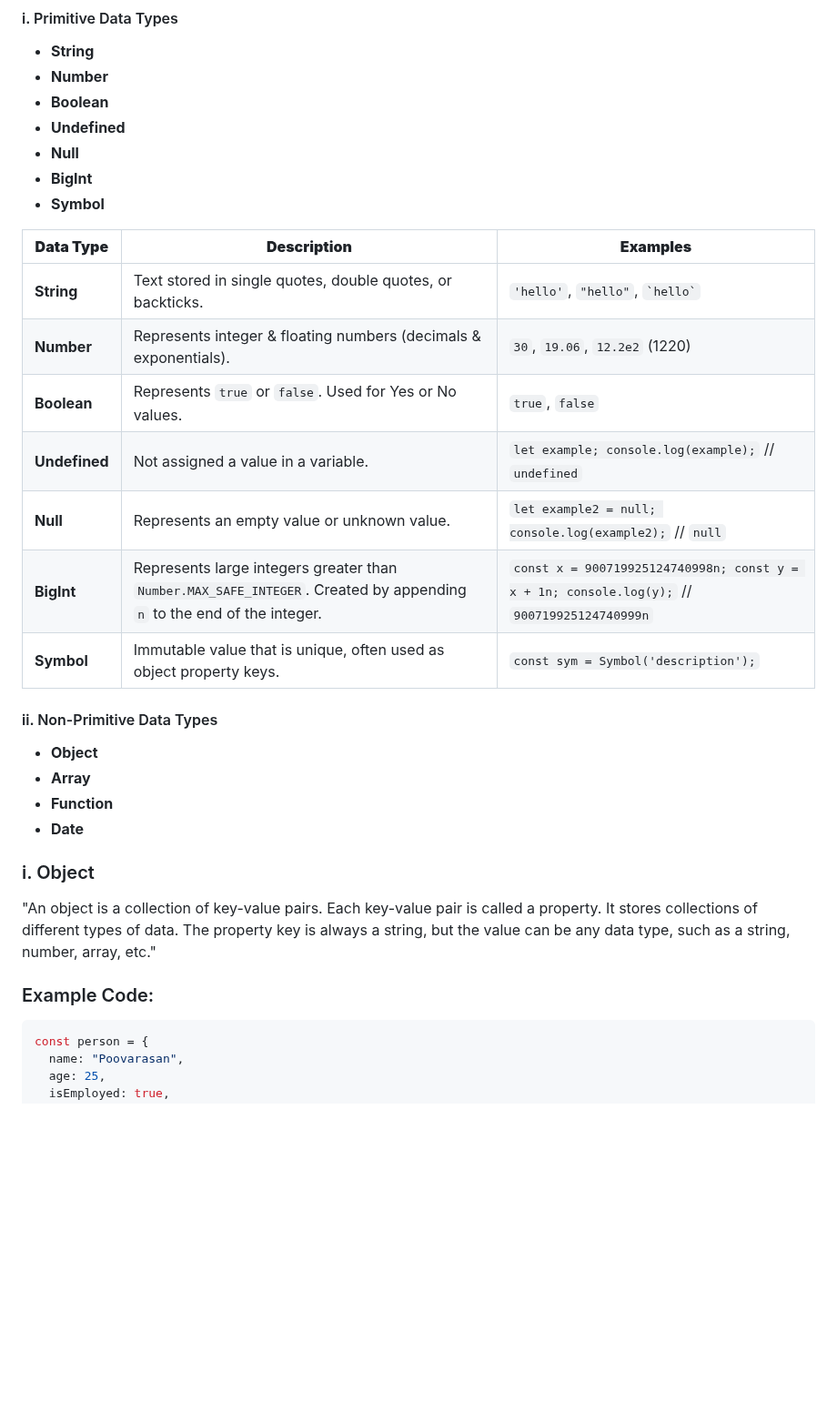
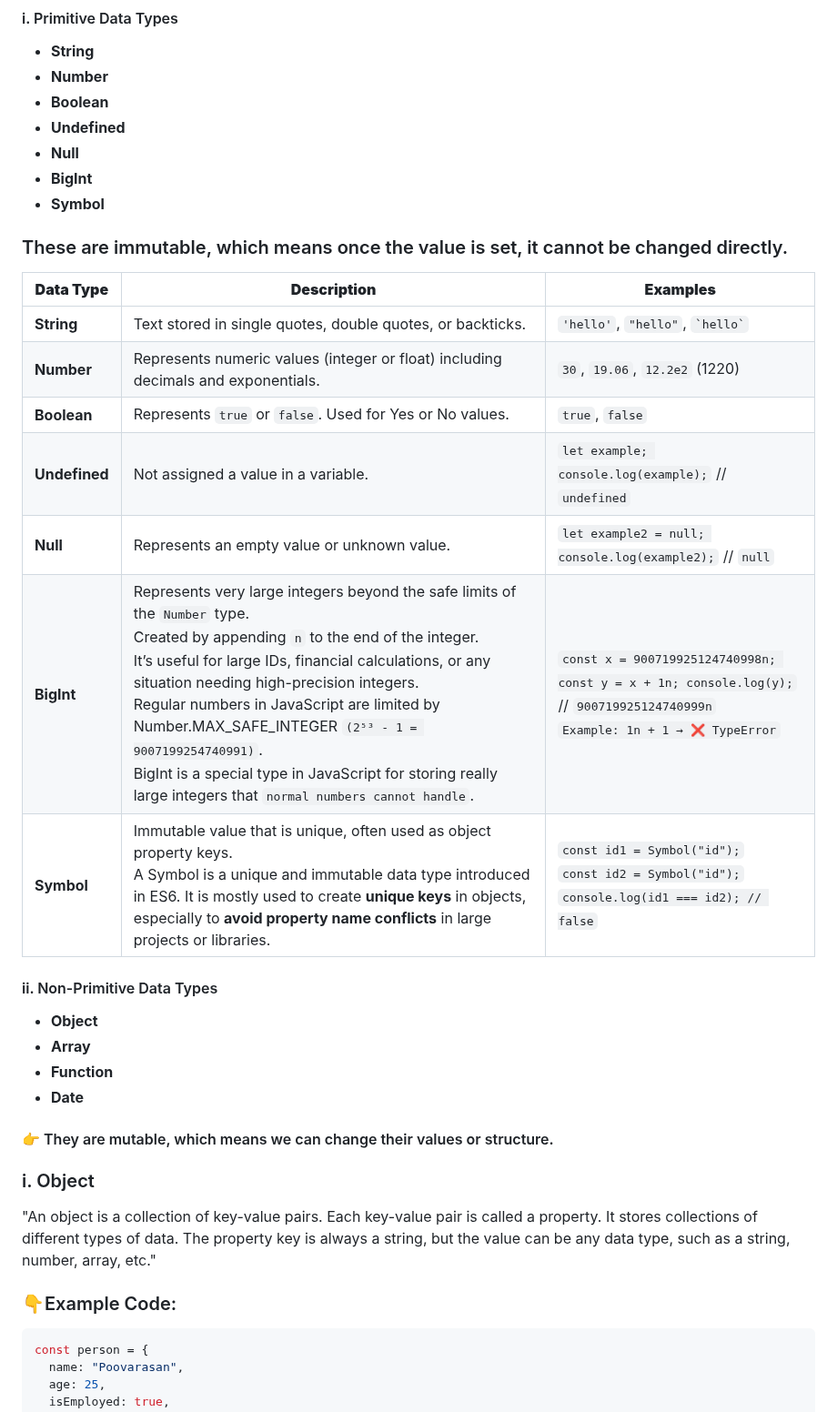
Before and after one commit to Poovarasan-Official/JavaScript-Interview, a Markdown page: javascript.md, the part around the change. Shown at 91% size. GitHub-like rendering; blank space fills up the shorter version.

````diff
--- a/javascript.md
+++ b/javascript.md
@@ -185,15 +185,17 @@ Data type is a type of data, that can be value stored in variable.
 - **BigInt**
 - **Symbol**
 
+### These are immutable, which means once the value is set, it cannot be changed directly.
+
 | **Data Type** | **Description**                                                                                                       | **Examples**                                                                                |
 | ------------- | --------------------------------------------------------------------------------------------------------------------- | ------------------------------------------------------------------------------------------- |
-| **String**    | Text stored in single quotes, double quotes, or backticks.                                                            | `'hello'`, `"hello"`, `` `hello` ``                                                         |
-| **Number**    | Represents integer & floating numbers (decimals & exponentials).                                                      | `30`, `19.06`, `12.2e2` (1220)                                                              |
-| **Boolean**   | Represents `true` or `false`. Used for Yes or No values.                                                              | `true`, `false`                                                                             |
-| **Undefined** | Not assigned a value in a variable.                                                                                   | `let example; console.log(example);` // `undefined`                                         |
-| **Null**      | Represents an empty value or unknown value.                                                                           | `let example2 = null; console.log(example2);` // `null`                                     |
-| **BigInt**    | Represents large integers greater than `Number.MAX_SAFE_INTEGER`. Created by appending `n` to the end of the integer. | `const x = 900719925124740998n; const y = x + 1n; console.log(y);` // `900719925124740999n` |
-| **Symbol**    | Immutable value that is unique, often used as object property keys.                                                   | `const sym = Symbol('description');`                                                        |
+| **String**    | Text stored in single quotes, double quotes, or backticks. | `'hello'`, `"hello"`, `` `hello` ``|
+| **Number**    | Represents numeric values (integer or float) including decimals and exponentials. | `30`, `19.06`, `12.2e2` (1220)|
+| **Boolean**   | Represents `true` or `false`. Used for Yes or No values. | `true`, `false`|
+| **Undefined** | Not assigned a value in a variable. | `let example; console.log(example);` // `undefined`|
+| **Null**      | Represents an empty value or unknown value.| `let example2 = null; console.log(example2);` // `null`|
+| **BigInt**    | Represents very large integers beyond the safe limits of the `Number` type. <br> Created by appending `n` to the end of the integer.<br> It’s useful for large IDs, financial calculations, or any situation needing high-precision integers.<br> Regular numbers in JavaScript are limited by Number.MAX_SAFE_INTEGER `(2⁵³ - 1 = 9007199254740991)`.<br> BigInt is a special type in JavaScript for storing really large integers that `normal numbers cannot handle`.| `const x = 900719925124740998n; const y = x + 1n; console.log(y);` // `900719925124740999n`<br> `Example: 1n + 1 → ❌ TypeError` |
+| **Symbol**    | Immutable value that is unique, often used as object property keys. <br> A Symbol is a unique and immutable data type introduced in ES6. It is mostly used to create **unique keys** in objects, especially to **avoid property name conflicts** in large projects or libraries. | `const id1 = Symbol("id");`<br> `const id2 = Symbol("id");`<br> `console.log(id1 === id2); // false` |
 
 #### ii. Non-Primitive Data Types
 
@@ -202,11 +204,13 @@ Data type is a type of data, that can be value stored in variable.
 - **Function**
 - **Date**
 
+#### 👉 They are mutable, which means we can change their values or structure.
+
 ### i. Object
 
 "An object is a collection of key-value pairs. Each key-value pair is called a property. It stores collections of different types of data. The property key is always a string, but the value can be any data type, such as a string, number, array, etc."
 
-### Example Code:
+### 👇Example Code:
 
 ```javascript
 const person = {
````
